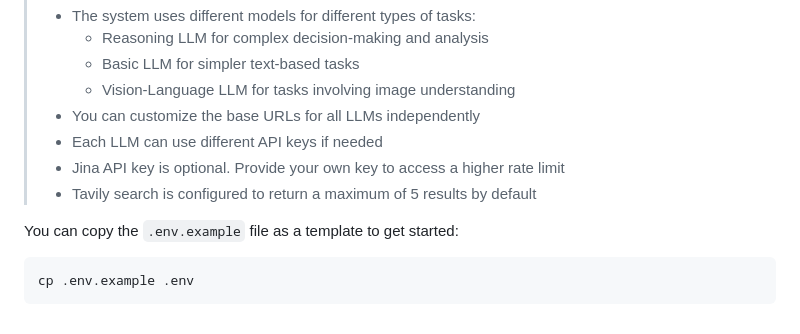
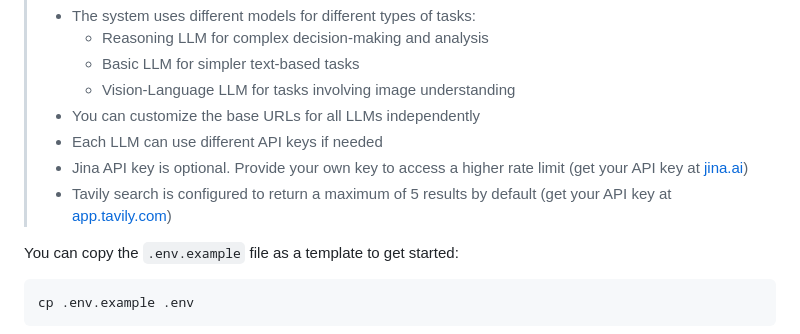
Before and after one commit to shashank-100/localmanus, a Markdown page: README.md, the part around the change. Drawn GitHub-style.

Commit message:
Docs/improve api links (#12)
* docs(readme): add Jina & Tavily API key acquisition links

Change-Id: Ib0b5f2f02310b197ef4c95d717e3517c770c9613

* docs(readme): add Jina & Tavily API key acquisition links

Change-Id: I8025126f673258c8258e018e3d3493189fdbe3c3

* docs(readme): add Jina & Tavily API key acquisition links

Change-Id: I96840108b25001ca8fad5db46326976fca3a4cf2

* docs(readme): add Jina & Tavily API key acquisition links

Change-Id: I03ceb58a1aaf0f0e8ba555b4168b73917dc1777a

```diff
--- a/README.md
+++ b/README.md
@@ -157,8 +157,8 @@ CHROME_INSTANCE_PATH=/Applications/Google Chrome.app/Contents/MacOS/Google Chrom
 >   - Vision-Language LLM for tasks involving image understanding
 > - You can customize the base URLs for all LLMs independently
 > - Each LLM can use different API keys if needed
-> - Jina API key is optional. Provide your own key to access a higher rate limit
-> - Tavily search is configured to return a maximum of 5 results by default
+> - Jina API key is optional. Provide your own key to access a higher rate limit (get your API key at [jina.ai](https://jina.ai/))
+> - Tavily search is configured to return a maximum of 5 results by default (get your API key at [app.tavily.com](https://app.tavily.com/))
 
 You can copy the `.env.example` file as a template to get started:
 
```
